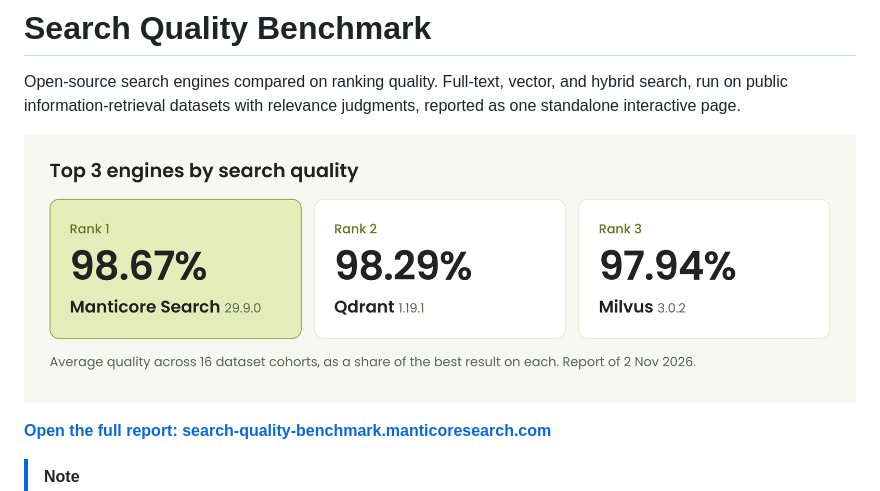
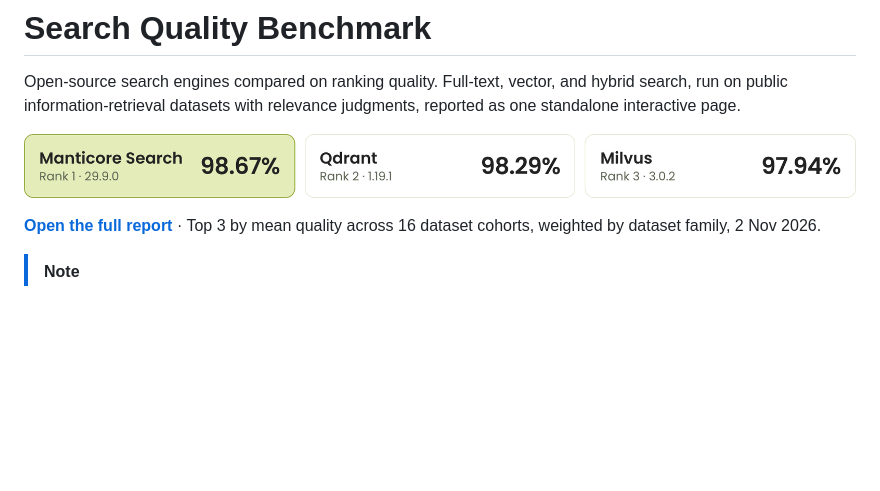
Before and after one commit to manticoresoftware/search-quality-benchmark, a Markdown page: README.md, the part around the change. GitHub-like rendering; pictures changed too: docs/images/top-3-engines.png; blank space fills up the shorter version.

Commit message:
docs(readme): clarify top-three ranking details
The README now states how the top-three ranking is calculated and when
it was reported.

- Clarify the report link with ranking methodology and date
- Refresh the top-three engines image

```diff
--- a/README.md
+++ b/README.md
@@ -6,7 +6,7 @@ judgments, reported as one standalone interactive page.
 
 [![Top 3 engines by search quality: Manticore Search 98.67%, Qdrant 98.29%, Milvus 97.94%](docs/images/top-3-engines.png)](https://search-quality-benchmark.manticoresearch.com)
 
-**[Open the full report: search-quality-benchmark.manticoresearch.com](https://search-quality-benchmark.manticoresearch.com)**
+**[Open the full report](https://search-quality-benchmark.manticoresearch.com)** · Top 3 by mean quality across 16 dataset cohorts, weighted by dataset family, 2 Nov 2026.
 
 > [!NOTE]
 > Search Quality Benchmark is maintained by [Manticore](https://manticoresearch.com/), the
```
